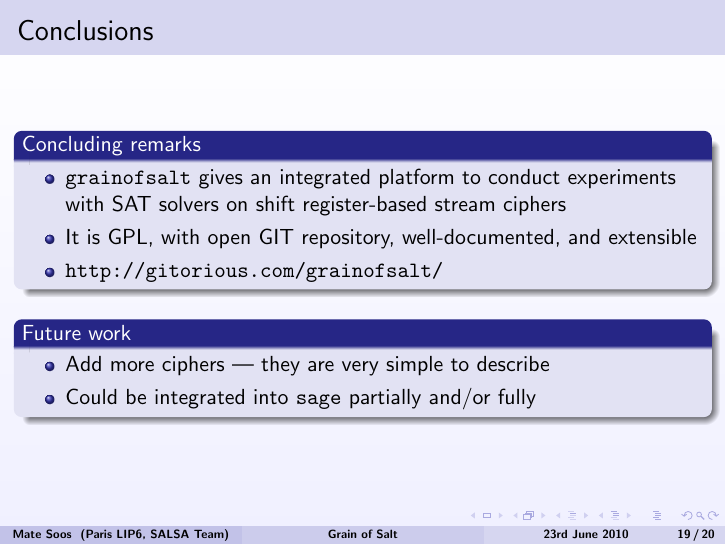
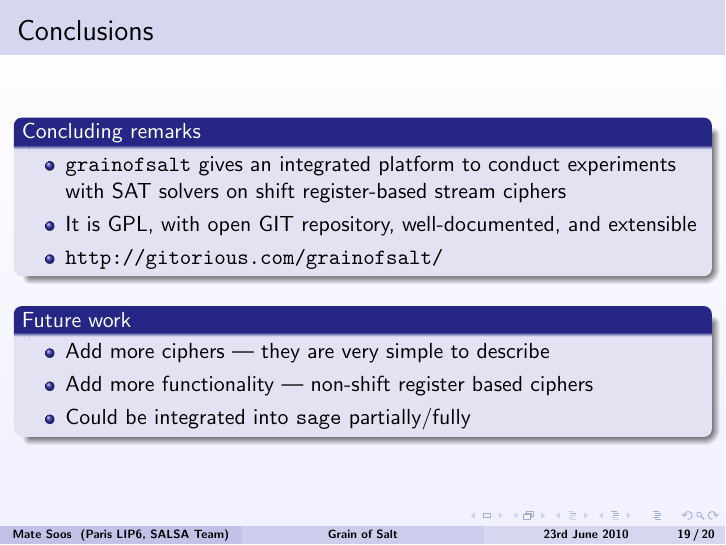
Before and after one commit to msoos/grainofsalt, LaTeX slides (Presentation-Tools/tools.tex): page 19 of 20. Compiled offline with pdfLaTeX.

Commit message:
Final touches to the Tools presentation

```diff
--- a/Presentation-Tools/tools.tex
+++ b/Presentation-Tools/tools.tex
@@ -474,7 +474,8 @@ $s_{i+80} = s_{i+62} + s_{i+51} + s_{i+38} + s_{i+23} + s_{i+13} + s_i$
 \begin{beamerboxesrounded}[shadow=true]{Future work}
 \begin{itemize}
  \item Add more ciphers --- they are very simple to describe
- \item Could be integrated into \texttt{sage} partially and/or fully
+ \item Add more functionality --- non-shift register based ciphers
+ \item Could be integrated into \texttt{sage} partially/fully
 \end{itemize}
 \end{beamerboxesrounded}
 
```
